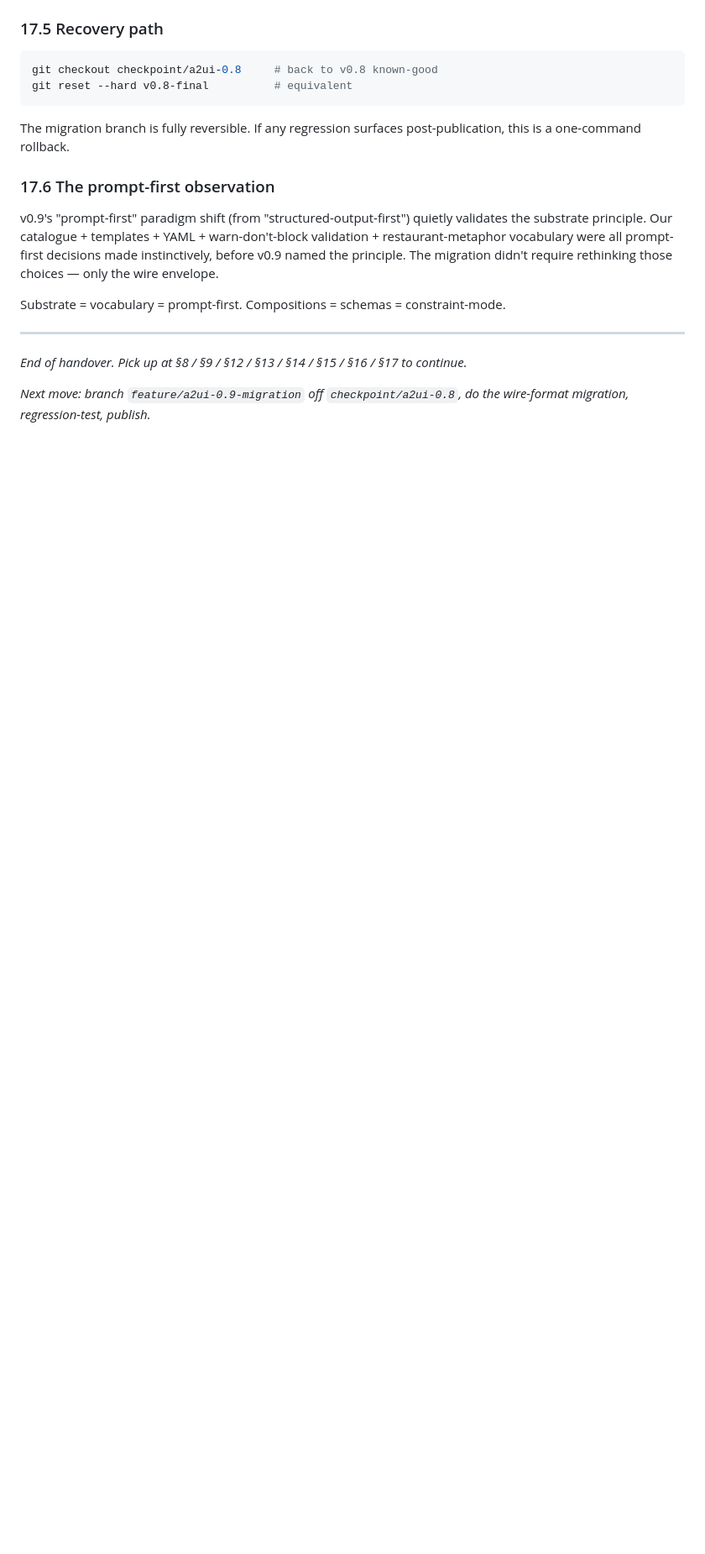
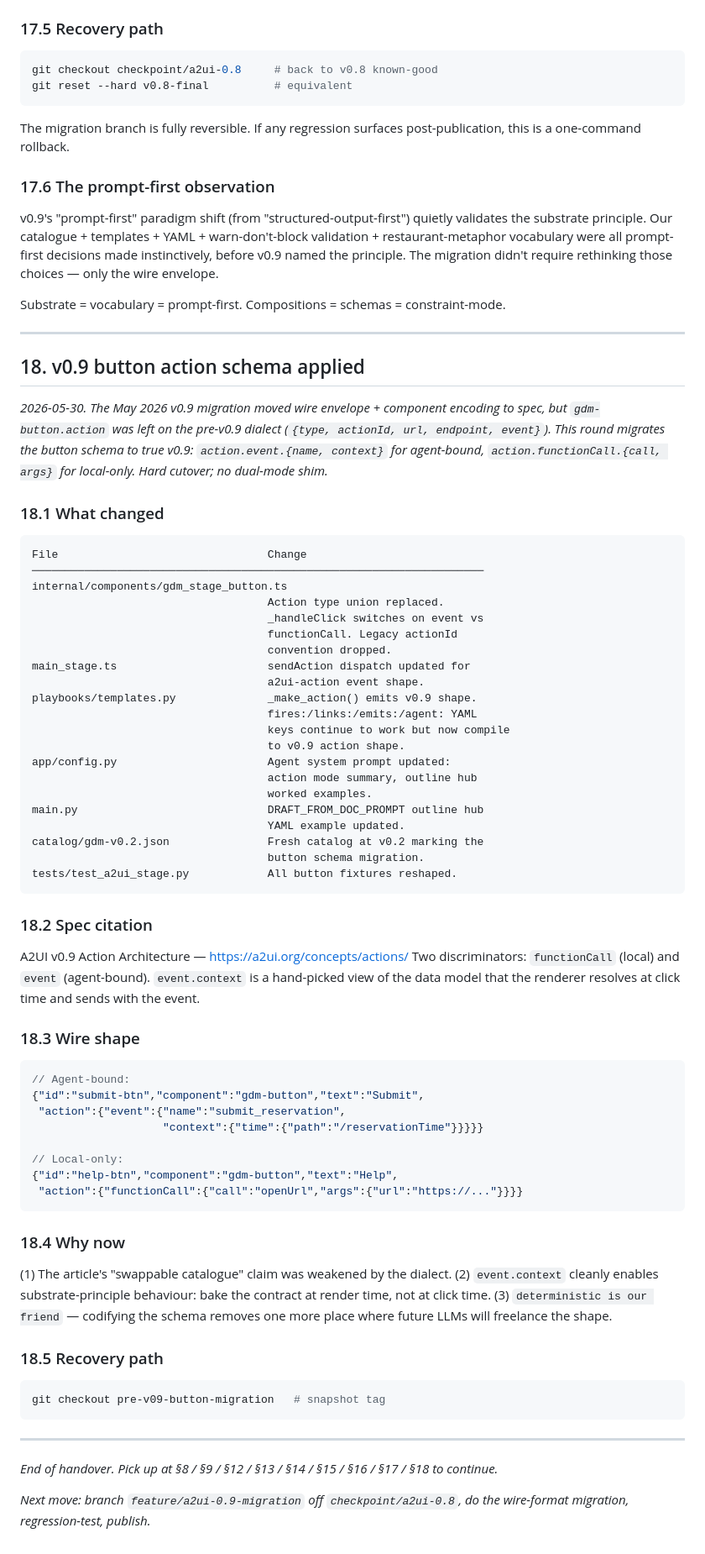
Before and after one commit to curtiskrygier/meetstudio, a Markdown page: meetstudio.md, the part around one of its changes. Shown at 84% size. GitHub-like rendering; blank space fills up the shorter version.

Commit message:
docs: add §18 v0.9 button schema migration diary

````diff
--- a/meetstudio.md
+++ b/meetstudio.md
@@ -1538,6 +1539,70 @@ The migration scope is narrowly the wire envelope. Everything above stays.
 
  ---
 
- _End of handover. Pick up at §8 / §9 / §12 / §13 / §14 / §15 / §16 / §17 to continue._
+ ## 18. v0.9 button action schema applied
+
+ _2026-05-30. The May 2026 v0.9 migration moved wire envelope + component encoding to spec, but `gdm-button.action` was left on the pre-v0.9 dialect (`{type, actionId, url, endpoint, event}`). This round migrates the button schema to true v0.9: `action.event.{name, context}` for agent-bound, `action.functionCall.{call, args}` for local-only. Hard cutover; no dual-mode shim._
+
+ ### 18.1 What changed
+
+ ```
+ File                                Change
+ ─────────────────────────────────────────────────────────────────────
+ internal/components/gdm_stage_button.ts
+                                     Action type union replaced.
+                                     _handleClick switches on event vs
+                                     functionCall. Legacy actionId
+                                     convention dropped.
+ main_stage.ts                       sendAction dispatch updated for
+                                     a2ui-action event shape.
+ playbooks/templates.py              _make_action() emits v0.9 shape.
+                                     fires:/links:/emits:/agent: YAML
+                                     keys continue to work but now compile
+                                     to v0.9 action shape.
+ app/config.py                       Agent system prompt updated:
+                                     action mode summary, outline hub
+                                     worked examples.
+ main.py                             DRAFT_FROM_DOC_PROMPT outline hub
+                                     YAML example updated.
+ catalog/gdm-v0.2.json               Fresh catalog at v0.2 marking the
+                                     button schema migration.
+ tests/test_a2ui_stage.py            All button fixtures reshaped.
+ ```
+
+ ### 18.2 Spec citation
+
+ A2UI v0.9 Action Architecture — https://a2ui.org/concepts/actions/
+ Two discriminators: `functionCall` (local) and `event` (agent-bound).
+ `event.context` is a hand-picked view of the data model that the renderer
+ resolves at click time and sends with the event.
+
+ ### 18.3 Wire shape
+
+ ```json
+ // Agent-bound:
+ {"id":"submit-btn","component":"gdm-button","text":"Submit",
+  "action":{"event":{"name":"submit_reservation",
+                     "context":{"time":{"path":"/reservationTime"}}}}}
+
+ // Local-only:
+ {"id":"help-btn","component":"gdm-button","text":"Help",
+  "action":{"functionCall":{"call":"openUrl","args":{"url":"https://..."}}}}
+ ```
+
+ ### 18.4 Why now
+
+ (1) The article's "swappable catalogue" claim was weakened by the dialect.
+ (2) `event.context` cleanly enables substrate-principle behaviour: bake the contract at render time, not at click time.
+ (3) `deterministic is our friend` — codifying the schema removes one more place where future LLMs will freelance the shape.
+
+ ### 18.5 Recovery path
+
+ ```bash
+ git checkout pre-v09-button-migration   # snapshot tag
+ ```
+
+ ---
+
+ _End of handover. Pick up at §8 / §9 / §12 / §13 / §14 / §15 / §16 / §17 / §18 to continue._
 
  _Next move: branch `feature/a2ui-0.9-migration` off `checkpoint/a2ui-0.8`, do the wire-format migration, regression-test, publish._
````
Also changed, not shown: other parts of meetstudio.md (+1 -0 lines).
